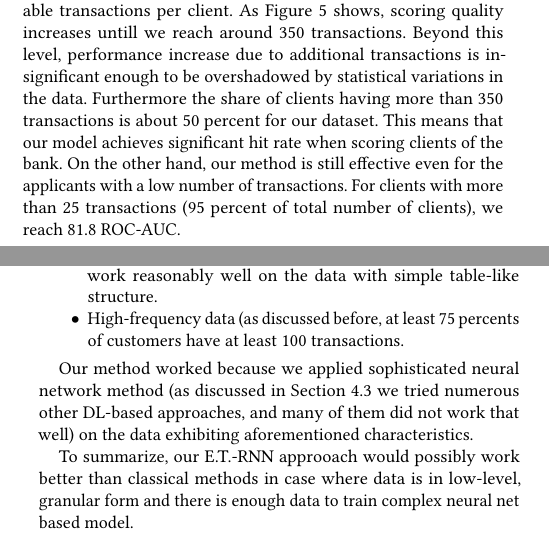
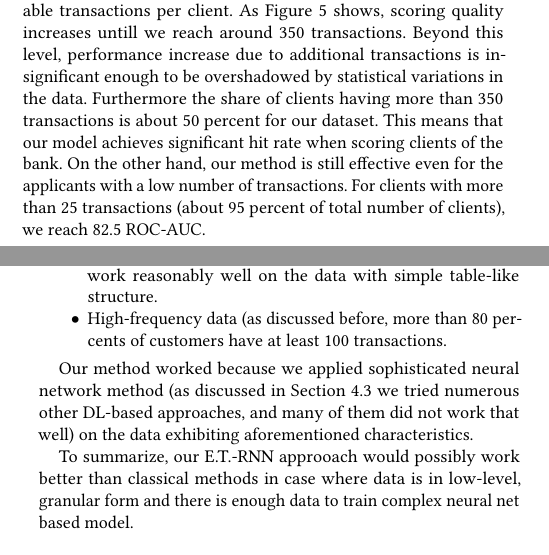
Before and after one commit to dllllb/etrnn-paper-txt, a LaTeX paper (main.tex): two parts of the columns of pages 5 and 6 of 8, joined at a grey line, cut so that both start at the same text. Compiled offline with pdfLaTeX.

Commit message:
Update on Overleaf.

```diff
--- a/main.tex
+++ b/main.tex
@@ -335,7 +335,7 @@ Also note that E.T.-RNN has steeper learning curve than LGBM. Hence the performa
 
 \subsection{Transaction count}
 
-Performance of our model depends heavily on the number of available transactions per client. As Figure \ref{fig-tc} shows, scoring quality increases untill we reach around 350 transactions. Beyond this level, performance increase due to additional transactions is insignificant enough to be overshadowed by statistical variations in the data. Furthermore the share of clients having more than 350 transactions is about 50 percent for our dataset. This means that our model achieves significant hit rate when scoring clients of the bank. On the other hand, our method is still effective even for the applicants with a low number of transactions. For clients with more than 25 transactions (95 percent of total number of clients), we reach 81.8 ROC-AUC.
+Performance of our model depends heavily on the number of available transactions per client. As Figure \ref{fig-tc} shows, scoring quality increases untill we reach around 350 transactions. Beyond this level, performance increase due to additional transactions is insignificant enough to be overshadowed by statistical variations in the data. Furthermore the share of clients having more than 350 transactions is about 50 percent for our dataset. This means that our model achieves significant hit rate when scoring clients of the bank. On the other hand, our method is still effective even for the applicants with a low number of transactions. For clients with more than 25 transactions (about 95 percent of total number of clients), we reach 82.5 ROC-AUC.
 
 \begin{figure}[ht]
   \caption{Classification quality vs number of transactions}
@@ -354,7 +354,7 @@ Our method worked well for the following reasons:
 \begin{itemize}
     \item Reasonably large number of customers in training dataset. Neural networks have lots of learnable parameters comparing to the classical approaches and, hence, require more data than classical methods. This is also true in our case as presented on Figure \ref{fig-lc}.
     \item Low-level, granular data. Our data can be described as a series of events and each event consists of several variables. Note that if data structure is relatively simple, our method may not work better than the traditional approaches. For example, for the data from the application questionnaire there is no need for sophisticated neural network models. Even classical ML approaches, like logistic regression would work reasonably well on the data with simple table-like structure.
-    \item High-frequency data (as discussed before, at least 75 percents of customers have at least 100 transactions.
+    \item High-frequency data (as discussed before, more than 80 percents of customers have at least 100 transactions.
 \end{itemize}
 
 Our method worked because we applied sophisticated neural network method (as discussed in Section \ref{sec-exec} we tried numerous other DL-based approaches, and many of them did not work that well) on the data exhibiting aforementioned characteristics.
```
